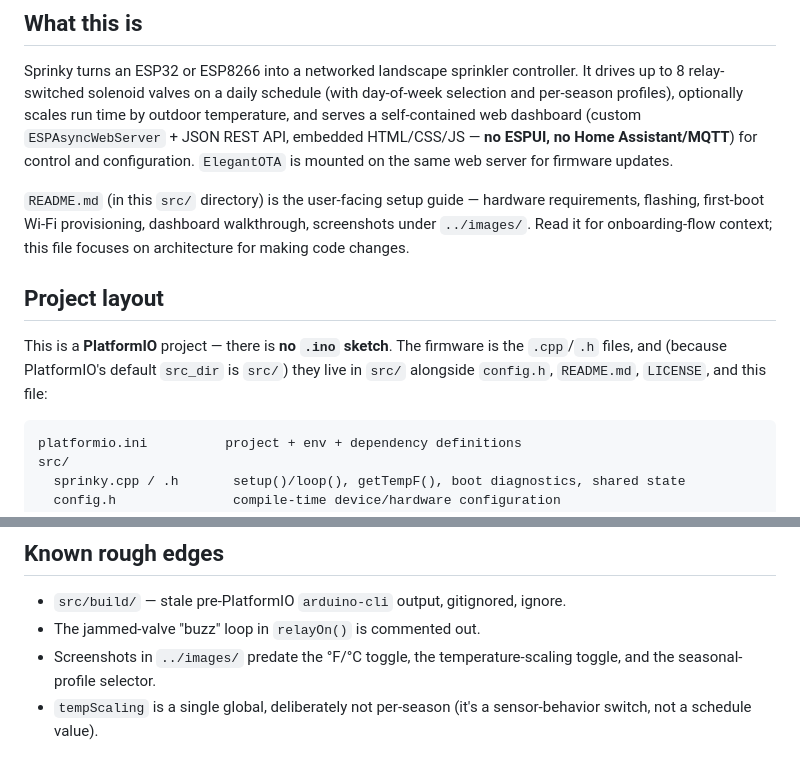
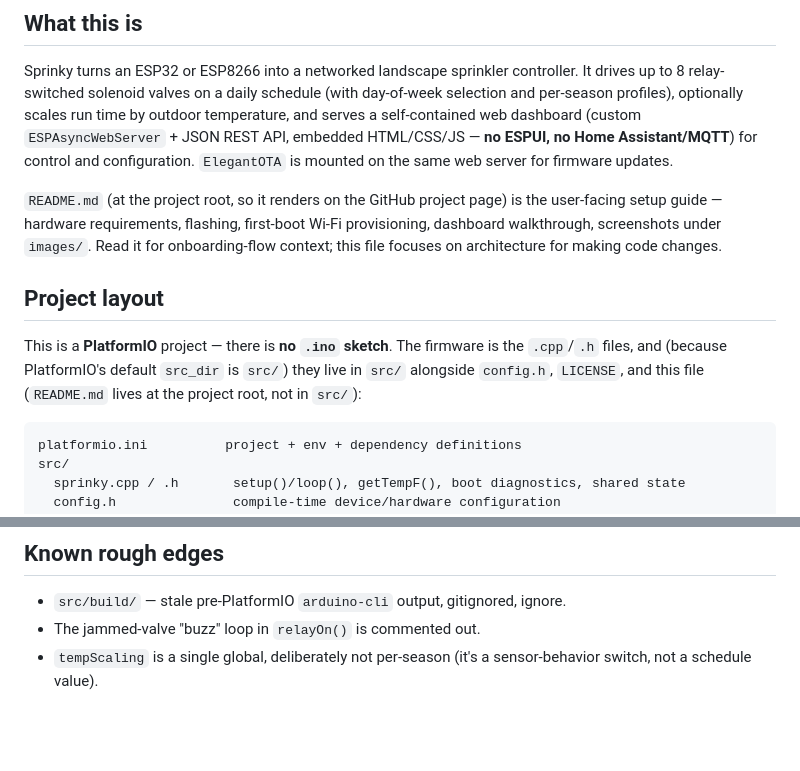
Before and after one commit to rsampson/sprinky, a Markdown page: src/CLAUDE.md, 2 parts joined by grey strips. Drawn GitHub-style; blank space fills up the shorter version.

````diff
--- a/src/CLAUDE.md
+++ b/src/CLAUDE.md
@@ -29,16 +29,18 @@ dashboard (custom `ESPAsyncWebServer` + JSON REST API, embedded HTML/CSS/JS —
 **no ESPUI, no Home Assistant/MQTT**) for control and configuration.
 `ElegantOTA` is mounted on the same web server for firmware updates.
 
-`README.md` (in this `src/` directory) is the user-facing setup guide —
-hardware requirements, flashing, first-boot Wi-Fi provisioning, dashboard
-walkthrough, screenshots under `../images/`. Read it for onboarding-flow
-context; this file focuses on architecture for making code changes.
+`README.md` (at the project root, so it renders on the GitHub project page)
+is the user-facing setup guide — hardware requirements, flashing, first-boot
+Wi-Fi provisioning, dashboard walkthrough, screenshots under `images/`. Read
+it for onboarding-flow context; this file focuses on architecture for making
+code changes.
 
 ## Project layout
 
 This is a **PlatformIO** project — there is **no `.ino` sketch**. The firmware
 is the `.cpp`/`.h` files, and (because PlatformIO's default `src_dir` is `src/`)
-they live in `src/` alongside `config.h`, `README.md`, `LICENSE`, and this file:
+they live in `src/` alongside `config.h`, `LICENSE`, and this file
+(`README.md` lives at the project root, not in `src/`):
 
 ```
 platformio.ini          project + env + dependency definitions
@@ -288,7 +290,5 @@ must re-populate them later (e.g. a season switch) has to call the shared
 
 - `src/build/` — stale pre-PlatformIO `arduino-cli` output, gitignored, ignore.
 - The jammed-valve "buzz" loop in `relayOn()` is commented out.
-- Screenshots in `../images/` predate the °F/°C toggle, the temperature-scaling
-  toggle, and the seasonal-profile selector.
 - `tempScaling` is a single global, deliberately not per-season (it's a
   sensor-behavior switch, not a schedule value).
````
Also changed, not shown: README.md (renamed from src/README.md, +17 -15 lines), images/status_page.png, images/valve_page.png (added), images/valves_page.png (deleted).
